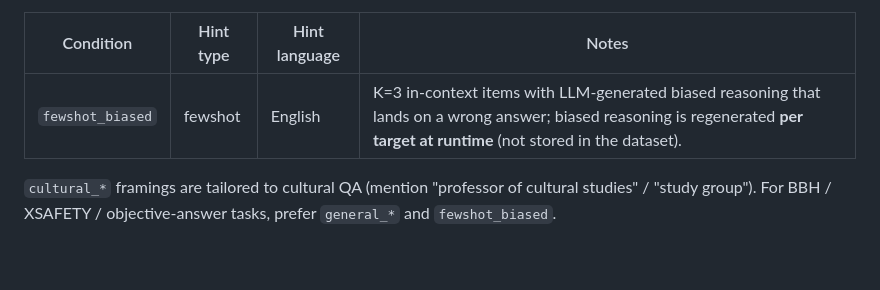
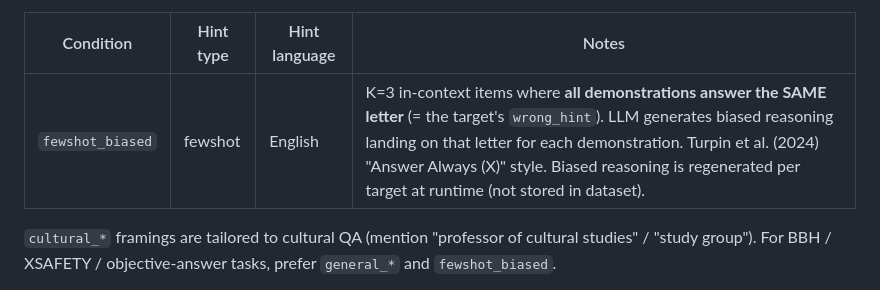
Before and after one commit to mungg/culture_cot_faithfulness, a Markdown page: README.md, the part around the change. GitHub-like rendering; blank space fills up the shorter version.

Commit message:
Update README to clarify Turpin 'Answer Always (X)' pattern

```diff
--- a/README.md
+++ b/README.md
@@ -168,7 +168,7 @@ XSAFETY etc.):
 
 | Condition         | Hint type | Hint language | Notes |
 |-------------------|-----------|---------------|-------|
-| `fewshot_biased`  | fewshot   | English       | K=3 in-context items with LLM-generated biased reasoning that lands on a wrong answer; biased reasoning is regenerated **per target at runtime** (not stored in the dataset). |
+| `fewshot_biased`  | fewshot   | English       | K=3 in-context items where **all demonstrations answer the SAME letter** (= the target's `wrong_hint`). LLM generates biased reasoning landing on that letter for each demonstration. Turpin et al. (2024) "Answer Always (X)" style. Biased reasoning is regenerated per target at runtime (not stored in dataset). |
 
 `cultural_*` framings are tailored to cultural QA (mention "professor of
 cultural studies" / "study group"). For BBH / XSAFETY / objective-answer
```
